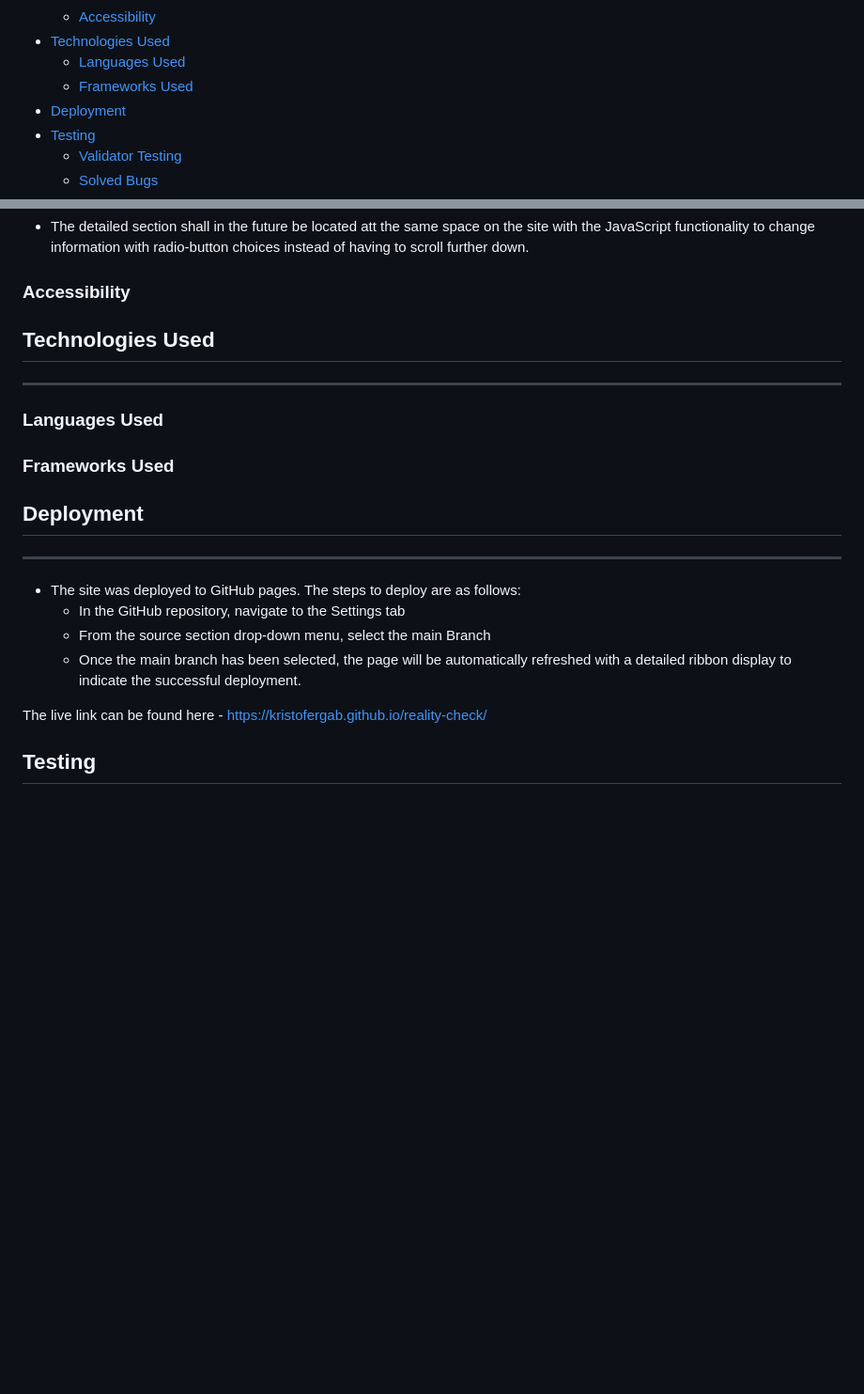
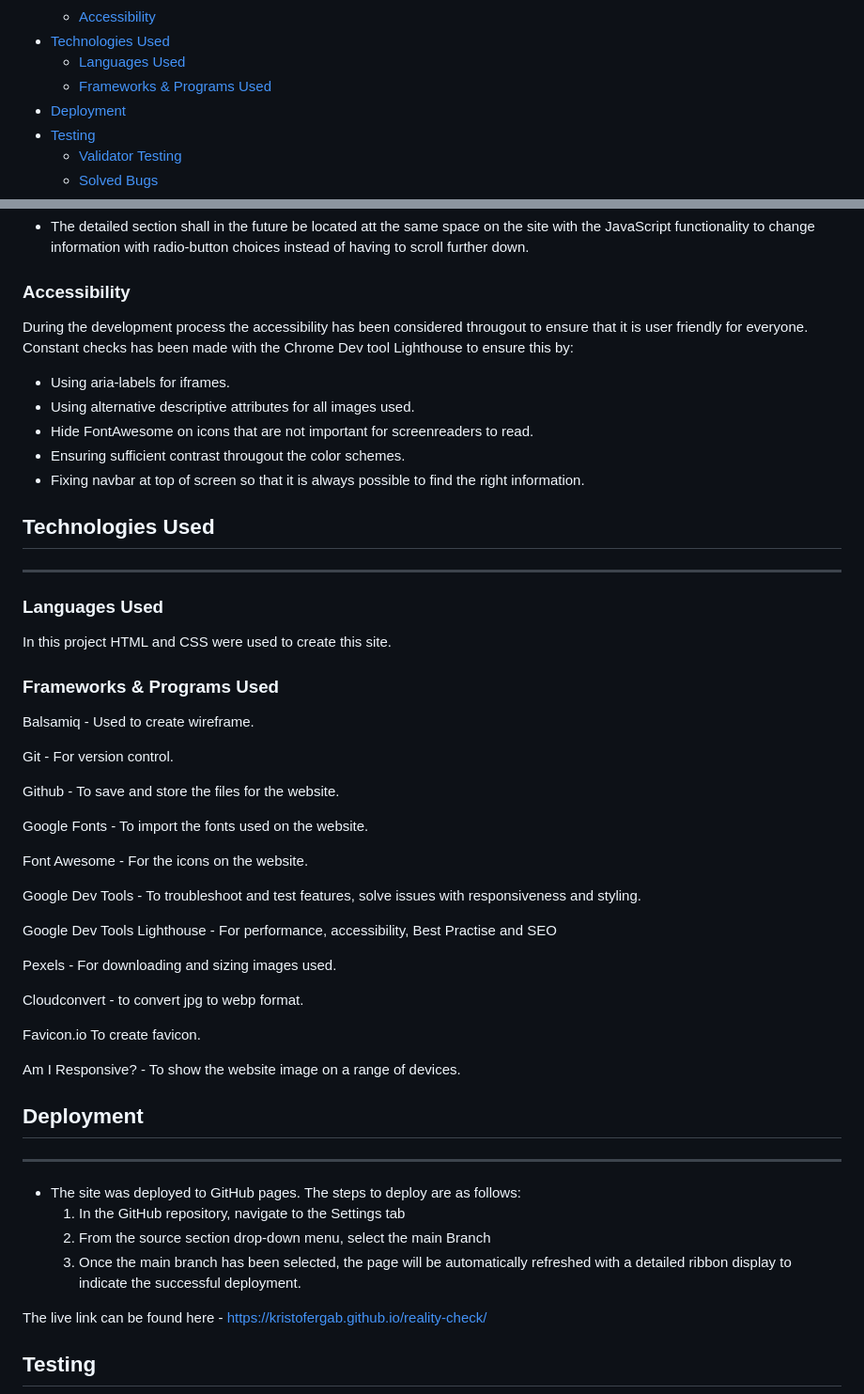
Before and after one commit to KristoferGab/reality-check, a Markdown page: README.md, 2 parts joined by grey strips. Shown: that part at 94% size. Rendered like a GitHub page; blank space fills up the shorter version.

```diff
--- a/README.md
+++ b/README.md
@@ -24,7 +24,7 @@ Reality Check is your one stop destination for getting all the different tech re
   * [Accessibility](#accessibility)
 * [Technologies Used](#technologies-used)
   * [Languages Used](#languages-used)
-  * [Frameworks Used](#frameworks-used)
+  * [Frameworks & Programs Used](#frameworks-&-programs-used)
 * [Deployment](#deployment)
 * [Testing](#testing)
   * [Validator Testing](#validator-testing)
@@ -132,22 +157,49 @@ We have included several features in this one-page website about the different t
 
 ### Accessibility
 
-
+During the development process the accessibility has been considered througout to ensure that it is user friendly for everyone. Constant checks has been made with the Chrome Dev tool Lighthouse to ensure this by:
+- Using aria-labels for iframes.
+- Using alternative descriptive attributes for all images used.
+- Hide FontAwesome on icons that are not important for screenreaders to read.
+- Ensuring sufficient contrast througout the color schemes.
+- Fixing navbar at top of screen so that it is always possible to find the right information.
 
 ## Technologies Used
 ---
 ### Languages Used
 
-### Frameworks Used
+In this project HTML and CSS were used to create this site.
 
+### Frameworks & Programs Used
 
+Balsamiq - Used to create wireframe.
+
+Git - For version control.
+
+Github - To save and store the files for the website.
+
+Google Fonts - To import the fonts used on the website.
+
+Font Awesome - For the icons on the website.
+
+Google Dev Tools - To troubleshoot and test features, solve issues with responsiveness and styling.
+
+Google Dev Tools Lighthouse - For performance, accessibility, Best Practise and SEO
+
+Pexels - For downloading and sizing images used.
+
+Cloudconvert - to convert jpg to webp format.
+
+Favicon.io To create favicon.
+
+Am I Responsive? - To show the website image on a range of devices.
 
 ## Deployment
 ---
 - The site was deployed to GitHub pages. The steps to deploy are as follows:
-  - In the GitHub repository, navigate to the Settings tab
-  - From the source section drop-down menu, select the main Branch
-  - Once the main branch has been selected, the page will be automatically refreshed with a detailed ribbon display to indicate the successful deployment.
+  1.  In the GitHub repository, navigate to the Settings tab
+  2.  From the source section drop-down menu, select the main Branch
+  3.  Once the main branch has been selected, the page will be automatically refreshed with a detailed ribbon display to indicate the successful deployment.
 
 The live link can be found here - https://kristofergab.github.io/reality-check/
 
```
Also changed, not shown: other parts of README.md (+27 -2 lines), assets/images/readme-img/wireframe-reality-check.JPG (added).
